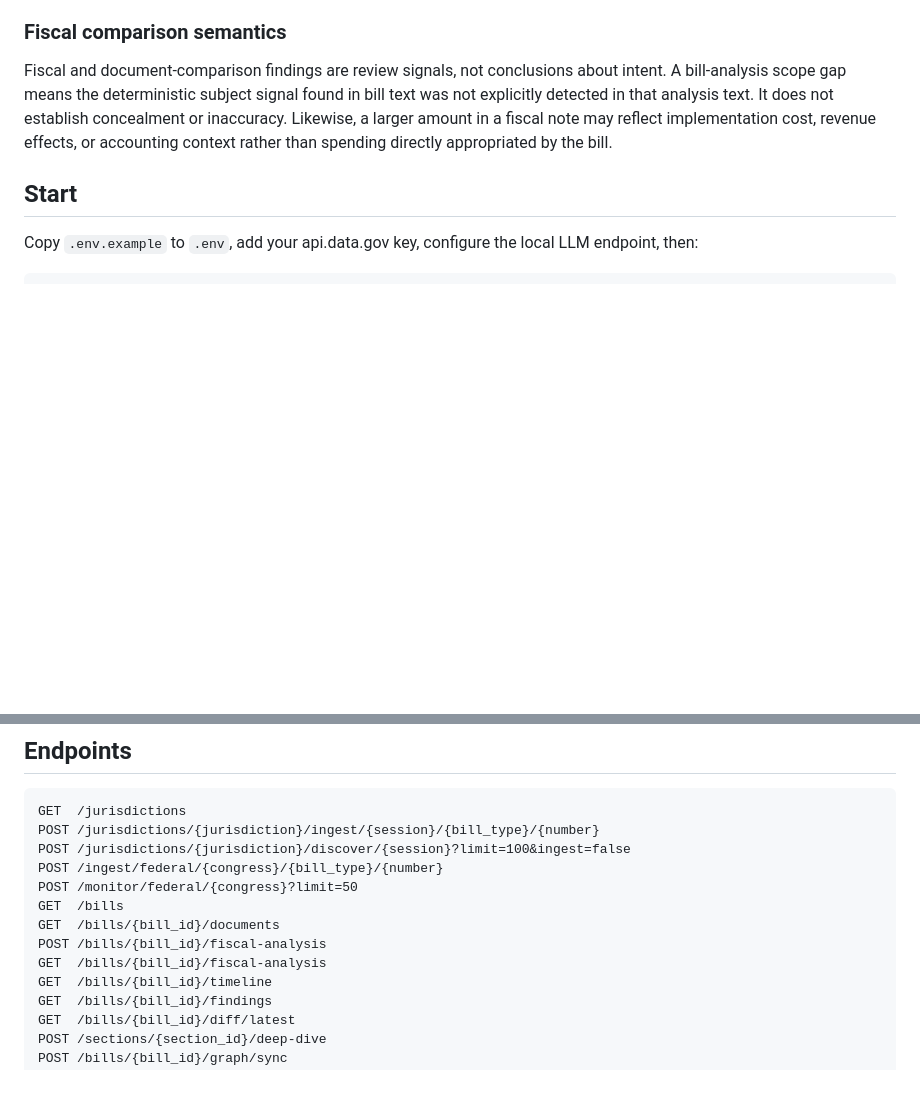
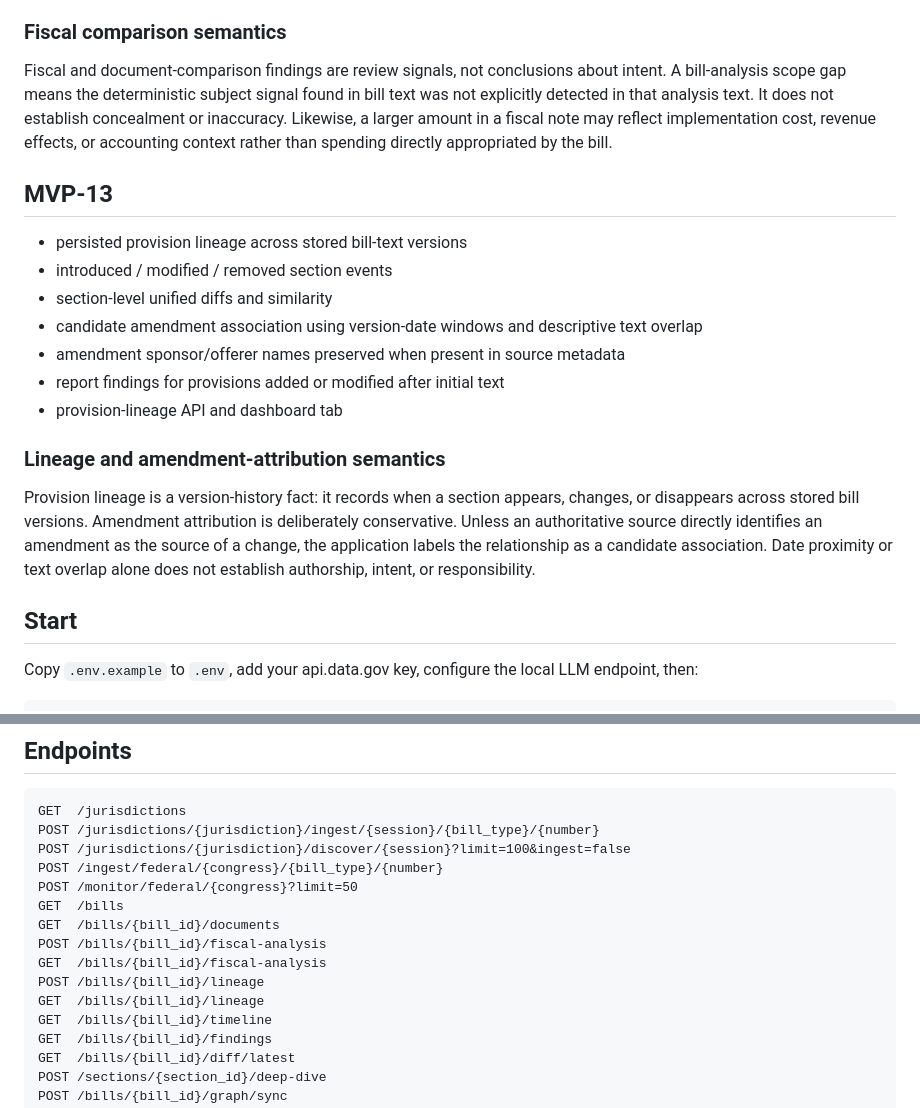
Before and after one commit to GregoryWilson/badPolitics, a Markdown page: README.md, 2 parts joined by grey strips. GitHub-like rendering; blank space fills up the shorter version.

Commit message:
MVP-13: document provision lineage and amendment attribution

```diff
--- a/README.md
+++ b/README.md
@@ -171,6 +171,19 @@ A fiscal note or bill analysis is treated as source material, not as a negative
 
 Fiscal and document-comparison findings are review signals, not conclusions about intent. A bill-analysis scope gap means the deterministic subject signal found in bill text was not explicitly detected in that analysis text. It does not establish concealment or inaccuracy. Likewise, a larger amount in a fiscal note may reflect implementation cost, revenue effects, or accounting context rather than spending directly appropriated by the bill.
 
+## MVP-13
+- persisted provision lineage across stored bill-text versions
+- introduced / modified / removed section events
+- section-level unified diffs and similarity
+- candidate amendment association using version-date windows and descriptive text overlap
+- amendment sponsor/offerer names preserved when present in source metadata
+- report findings for provisions added or modified after initial text
+- provision-lineage API and dashboard tab
+
+### Lineage and amendment-attribution semantics
+
+Provision lineage is a version-history fact: it records when a section appears, changes, or disappears across stored bill versions. Amendment attribution is deliberately conservative. Unless an authoritative source directly identifies an amendment as the source of a change, the application labels the relationship as a candidate association. Date proximity or text overlap alone does not establish authorship, intent, or responsibility.
+
 ## Start
 Copy `.env.example` to `.env`, add your api.data.gov key, configure the local LLM endpoint, then:
 
@@ -191,6 +204,8 @@ GET  /bills
 GET  /bills/{bill_id}/documents
 POST /bills/{bill_id}/fiscal-analysis
 GET  /bills/{bill_id}/fiscal-analysis
+POST /bills/{bill_id}/lineage
+GET  /bills/{bill_id}/lineage
 GET  /bills/{bill_id}/timeline
 GET  /bills/{bill_id}/findings
 GET  /bills/{bill_id}/diff/latest
```
